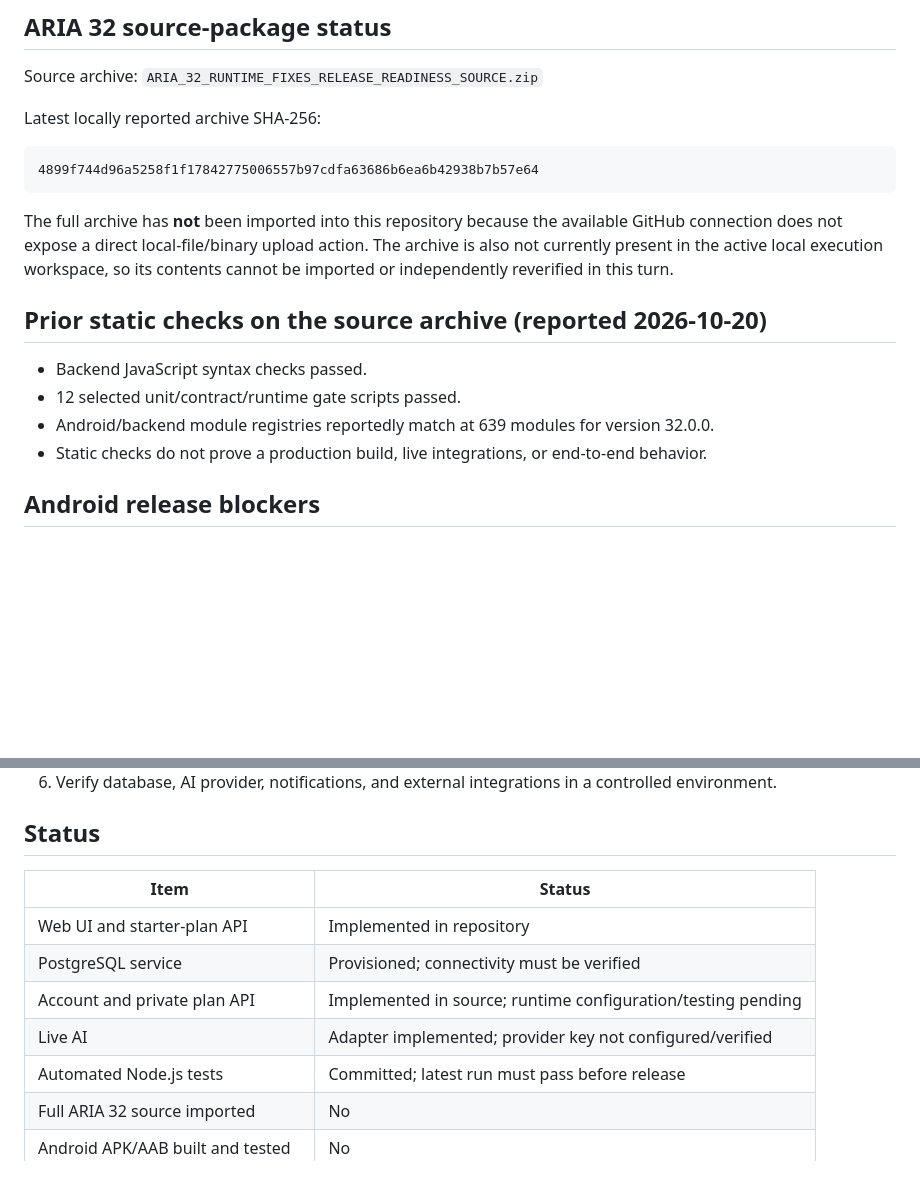
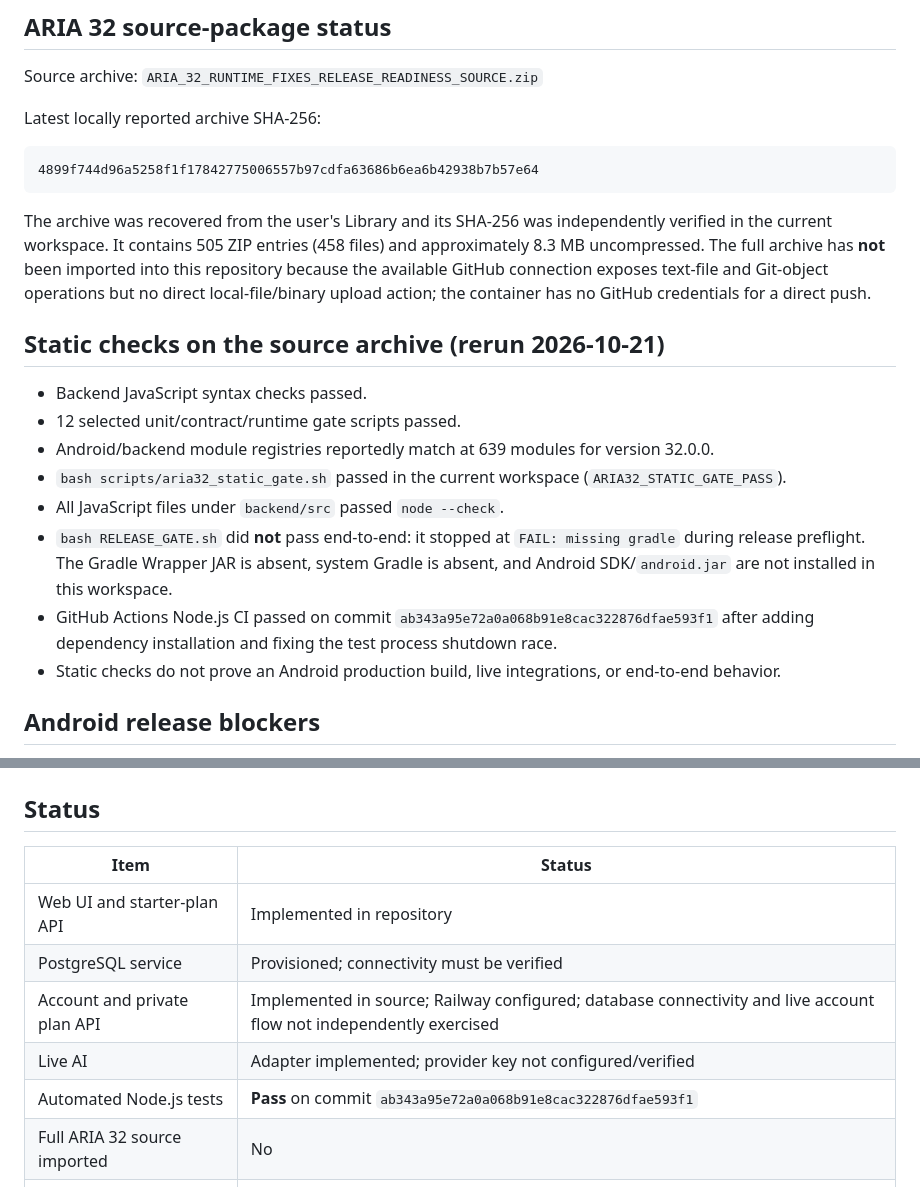
Before and after one commit to gavad54/aria-android, a Markdown page: README.md, 2 parts joined by grey strips. GitHub-like rendering; blank space fills up the shorter version.

Commit message:
Record verified ARIA 32 static gates and actual CI result

````diff
--- a/README.md
+++ b/README.md
@@ -44,14 +44,18 @@ Latest locally reported archive SHA-256:
 4899f744d96a5258f1f17842775006557b97cdfa63686b6ea6b42938b7b57e64
 ```
 
-The full archive has **not** been imported into this repository because the available GitHub connection does not expose a direct local-file/binary upload action. The archive is also not currently present in the active local execution workspace, so its contents cannot be imported or independently reverified in this turn.
+The archive was recovered from the user's Library and its SHA-256 was independently verified in the current workspace. It contains 505 ZIP entries (458 files) and approximately 8.3 MB uncompressed. The full archive has **not** been imported into this repository because the available GitHub connection exposes text-file and Git-object operations but no direct local-file/binary upload action; the container has no GitHub credentials for a direct push.
 
-## Prior static checks on the source archive (reported 2026-10-20)
+## Static checks on the source archive (rerun 2026-10-21)
 
 - Backend JavaScript syntax checks passed.
 - 12 selected unit/contract/runtime gate scripts passed.
 - Android/backend module registries reportedly match at 639 modules for version 32.0.0.
-- Static checks do not prove a production build, live integrations, or end-to-end behavior.
+- `bash scripts/aria32_static_gate.sh` passed in the current workspace (`ARIA32_STATIC_GATE_PASS`).
+- All JavaScript files under `backend/src` passed `node --check`.
+- `bash RELEASE_GATE.sh` did **not** pass end-to-end: it stopped at `FAIL: missing gradle` during release preflight. The Gradle Wrapper JAR is absent, system Gradle is absent, and Android SDK/`android.jar` are not installed in this workspace.
+- GitHub Actions Node.js CI passed on commit `ab343a95e72a0a068b91e8cac322876dfae593f1` after adding dependency installation and fixing the test process shutdown race.
+- Static checks do not prove an Android production build, live integrations, or end-to-end behavior.
 
 ## Android release blockers
 
@@ -68,9 +72,9 @@ The full archive has **not** been imported into this repository because the avai
 |---|---|
 | Web UI and starter-plan API | Implemented in repository |
 | PostgreSQL service | Provisioned; connectivity must be verified |
-| Account and private plan API | Implemented in source; runtime configuration/testing pending |
+| Account and private plan API | Implemented in source; Railway configured; database connectivity and live account flow not independently exercised |
 | Live AI | Adapter implemented; provider key not configured/verified |
-| Automated Node.js tests | Committed; latest run must pass before release |
+| Automated Node.js tests | **Pass** on commit `ab343a95e72a0a068b91e8cac322876dfae593f1` |
 | Full ARIA 32 source imported | No |
 | Android APK/AAB built and tested | No |
 | Signed Android release | No |
````
